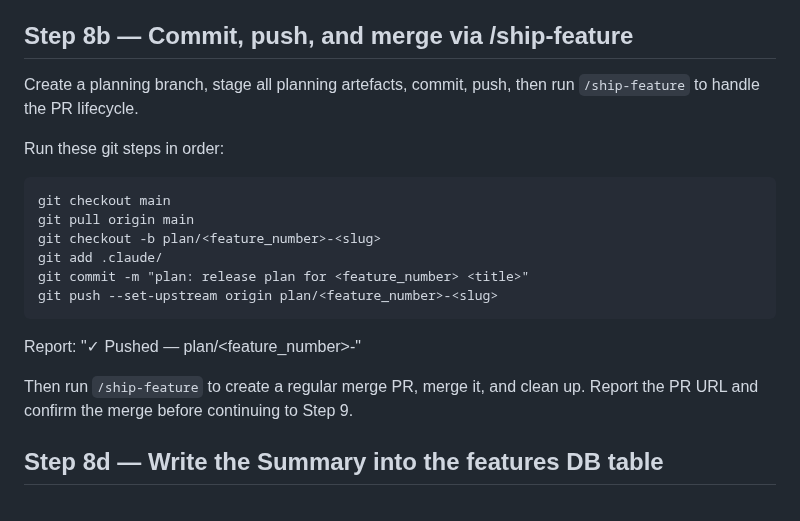
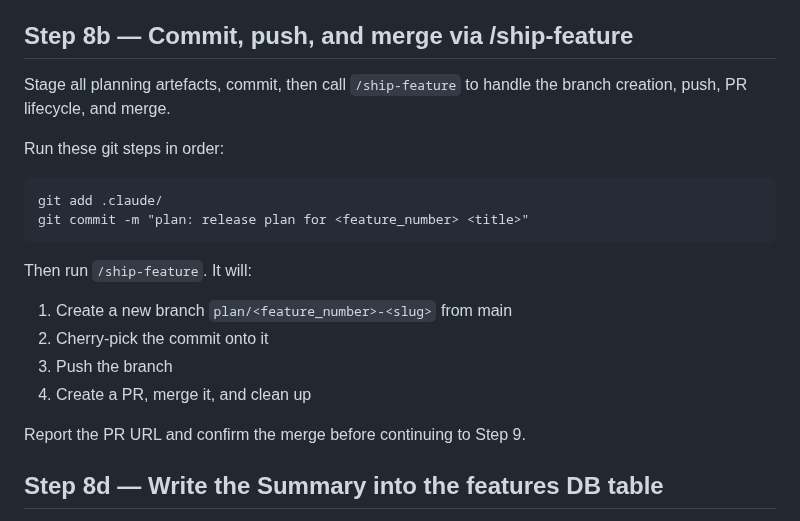
Before and after one commit to shagun008/spendly, a Markdown page: .claude/commands/plan-release.md, the part around the change. Drawn GitHub-style.

Commit message:
fix(plan-release): defer branch creation to /ship-feature

````diff
--- a/.claude/commands/plan-release.md
+++ b/.claude/commands/plan-release.md
@@ -145,21 +145,20 @@ In `.claude/features/registry.md`:
    | <feature_number>.2 | → <release_2_title> | release | <feature_number> | 📋 Planned | — |
 
 ## Step 8b — Commit, push, and merge via /ship-feature
-Create a planning branch, stage all planning artefacts, commit, push, then run `/ship-feature` to handle the PR lifecycle.
+Stage all planning artefacts, commit, then call `/ship-feature` to handle the branch creation, push, PR lifecycle, and merge.
 
 Run these git steps in order:
 ```
-git checkout main
-git pull origin main
-git checkout -b plan/<feature_number>-<slug>
 git add .claude/
 git commit -m "plan: release plan for <feature_number> <title>"
-git push --set-upstream origin plan/<feature_number>-<slug>
 ```
 
-Report: "✓ Pushed — plan/<feature_number>-<slug>"
+Then run `/ship-feature`. It will:
+1. Create a new branch `plan/<feature_number>-<slug>` from main
+2. Cherry-pick the commit onto it
+3. Push the branch
+4. Create a PR, merge it, and clean up
 
-Then run `/ship-feature` to create a regular merge PR, merge it, and clean up.
 Report the PR URL and confirm the merge before continuing to Step 9.
 
 ## Step 8d — Write the Summary into the features DB table
````
